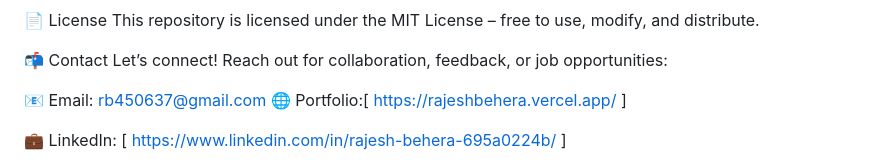
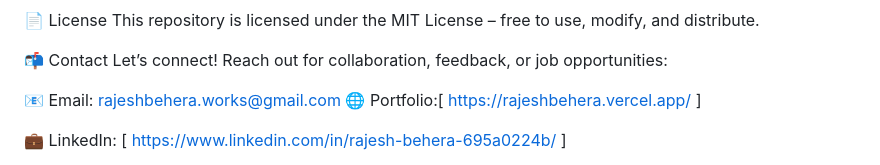
Before and after one commit to r-ajeshbehera/Dev_Projects, a Markdown page: README.md, the part around the change. Drawn GitHub-style.

Commit message:
Update README.md
little chnges.

```diff
--- a/README.md
+++ b/README.md
@@ -118,7 +118,7 @@ This repository is licensed under the MIT License – free to use, modify, and d
 📬 Contact
 Let’s connect! Reach out for collaboration, feedback, or job opportunities:
 
-📧 Email: rb450637@gmail.com
+📧 Email: rajeshbehera.works@gmail.com
 🌐 Portfolio:[ https://rajeshbehera.vercel.app/ ]
 
 💼 LinkedIn: [ https://www.linkedin.com/in/rajesh-behera-695a0224b/ ]
```
